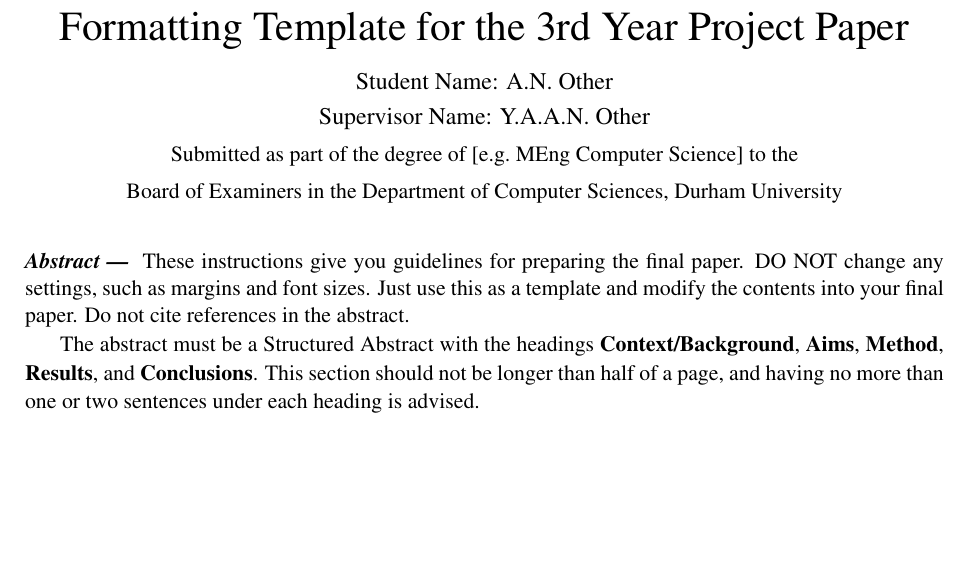
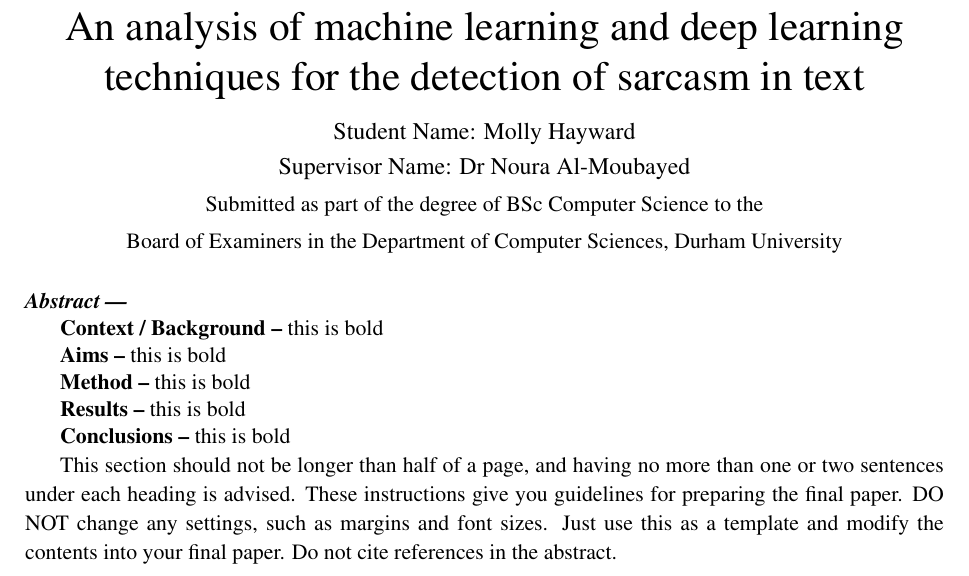
Before and after one commit to mollha/Sarcasm-Detection, a LaTeX paper (Final Paper/LaTeX/projectpaper.tex): part of page 1 of 3, cut at the place of the change, the shorter picture padded with empty space. Compiled offline with pdfLaTeX.

Commit message:
added and modified

```diff
--- a/Final Paper/LaTeX/projectpaper.tex
+++ b/Final Paper/LaTeX/projectpaper.tex
@@ -6,11 +6,11 @@
 \citationmode{abbr}
 \bibliographystyle{agsm}
 
-\title{Formatting Template for the 3rd Year Project Paper}
+\title{An analysis of machine learning and deep learning techniques for the detection of sarcasm in text}
 \author{} % leave; your name goes into \student{}
-\student{A.N. Other}
-\supervisor{Y.A.A.N. Other}
-\degree{[e.g.~MEng Computer Science]}
+\student{Molly Hayward}
+\supervisor{Dr Noura Al-Moubayed}
+\degree{BSc Computer Science}
 
 \date{}
 
@@ -19,9 +19,17 @@
 \maketitle
 
 \begin{abstract}
-These instructions give you guidelines for preparing the final paper.  DO NOT change any settings, such as margins and font sizes.  Just use this as a template and modify the contents into your final paper.  Do not cite references in the abstract.
+\\ \indent \textbf{Context / Background --} this is bold
 
-The abstract must be a Structured Abstract with the headings {\bf Context/Background}, {\bf Aims}, {\bf Method}, {\bf Results}, and {\bf Conclusions}.  This section should not be longer than half of a page, and having no more than one or two sentences under each heading is advised.
+\indent \textbf{Aims --} this is bold
+
+\indent \textbf{Method --} this is bold
+
+\indent \textbf{Results --} this is bold
+
+\indent \textbf{Conclusions --} this is bold
+
+This section should not be longer than half of a page, and having no more than one or two sentences under each heading is advised. These instructions give you guidelines for preparing the final paper.  DO NOT change any settings, such as margins and font sizes.  Just use this as a template and modify the contents into your final paper.  Do not cite references in the abstract.
 \end{abstract}
 
 \begin{keywords}
```
Also changed, not shown: Final Paper/LaTeX/projectpaper.pdf, 3 other files.
